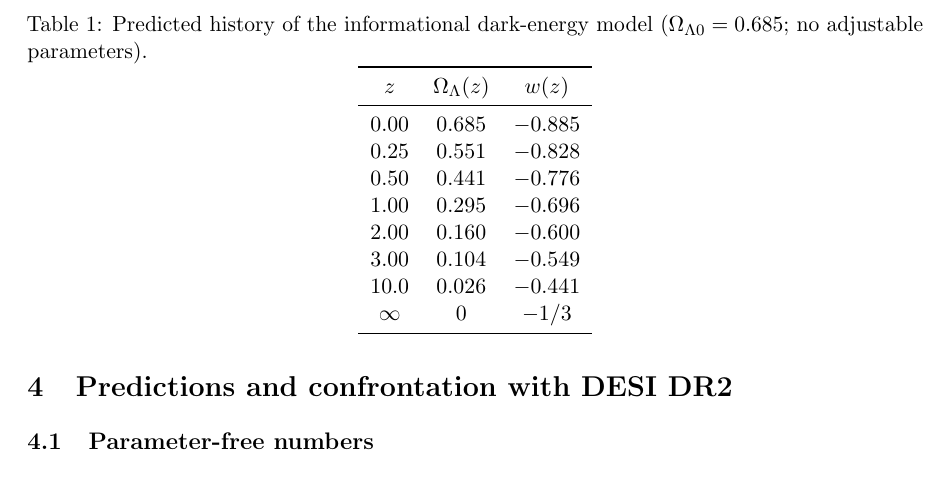
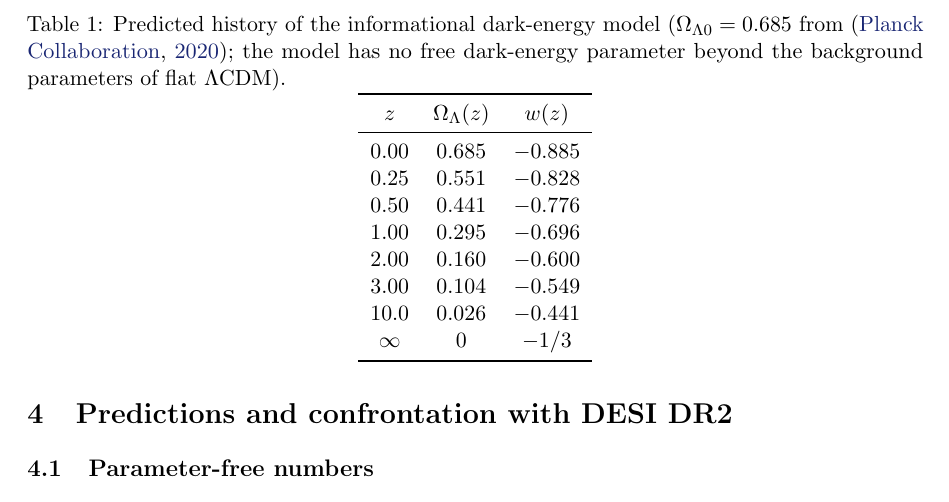
Before and after one commit to naserahani/Zurvan-Theory, a LaTeX paper (papers/informational-lambda/ahani_informational_lambda.tex): part of page 4 of 8 before the commit and part of page 4 of 9 after it, cut so that both start at the same text. Compiled offline with pdfLaTeX.

Commit message:
paper: correct parameter-count claim in Lambda paper caption and README

```diff
--- a/papers/informational-lambda/ahani_informational_lambda.tex
+++ b/papers/informational-lambda/ahani_informational_lambda.tex
@@ -262,7 +262,7 @@ level.
 \begin{table}[t]
 \centering
 \caption{Predicted history of the informational dark-energy model
-($\Omega_{\Lambda0}=0.685$; no adjustable parameters).}
+($\Omega_{\Lambda0}=0.685$ from \citep{Planck2018}; the model has no free dark-energy parameter beyond the background parameters of flat $\Lambda$CDM).}
 \label{tab:wz}
 \begin{tabular}{ccc}
 \toprule
```
Also changed, not shown: README.md, papers/informational-lambda/ahani_informational_lambda.pdf.
